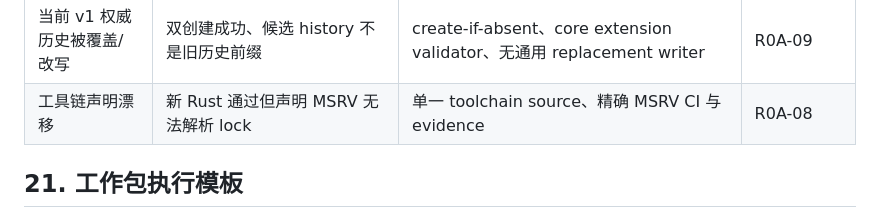
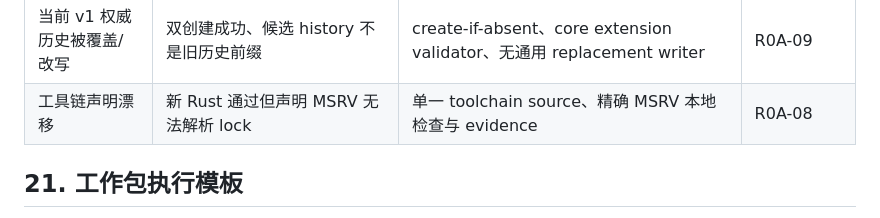
Before and after one commit to weiserTelysta/telysta_diachron_engine, a Markdown page: docs/PRODUCT_DEVELOPMENT_PLAN.md, the part around the change. GitHub-like rendering.

```diff
--- a/docs/PRODUCT_DEVELOPMENT_PLAN.md
+++ b/docs/PRODUCT_DEVELOPMENT_PLAN.md
@@ -752,7 +752,7 @@ Guided/Expert 是同一任务中的渐进披露；Research 是 Lab 工作区。
 | 计划因并行失控 | 多领域同时半完成 | 关键路径、WIP 限制、阶段 gate | 全阶段 |
 | Gate 假通过或旧 pass 残留 | pytest 只收集、验证失败但 STATUS 仍 passed | hermetic runner、执行计数、原子 fail-closed evidence | R0A-08 |
 | 当前 v1 权威历史被覆盖/改写 | 双创建成功、候选 history 不是旧历史前缀 | create-if-absent、core extension validator、无通用 replacement writer | R0A-09 |
-| 工具链声明漂移 | 新 Rust 通过但声明 MSRV 无法解析 lock | 单一 toolchain source、精确 MSRV CI 与 evidence | R0A-08 |
+| 工具链声明漂移 | 新 Rust 通过但声明 MSRV 无法解析 lock | 单一 toolchain source、精确 MSRV 本地检查与 evidence | R0A-08 |
 
 ## 21. 工作包执行模板
 
```
Also changed, not shown: docs/ROADMAP.md (+11 -22 lines), docs/WORK_LOG.md (+16 -1 lines).
